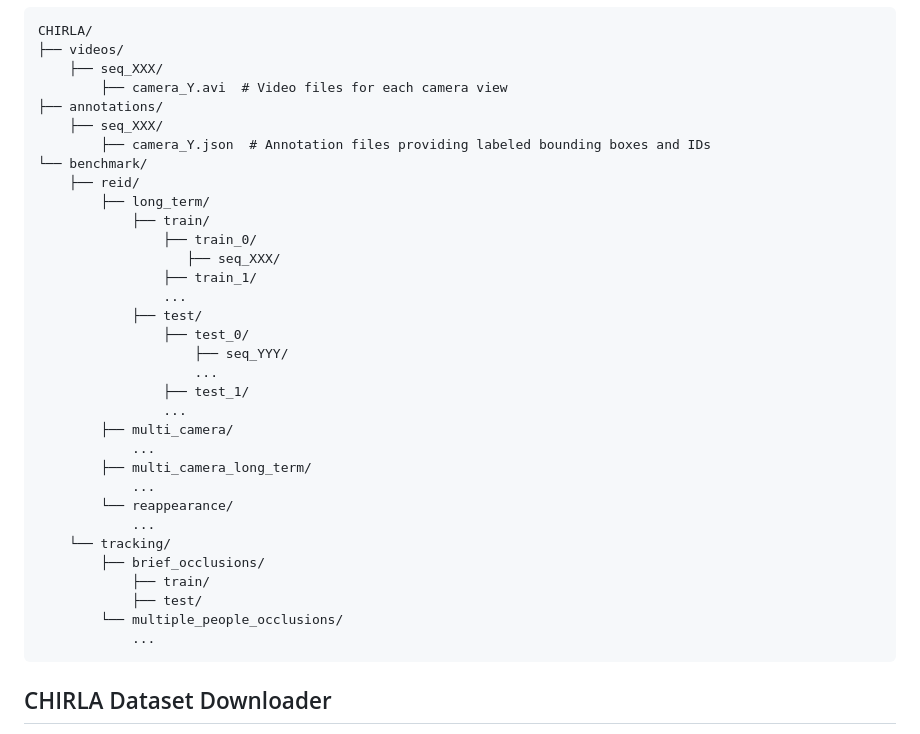
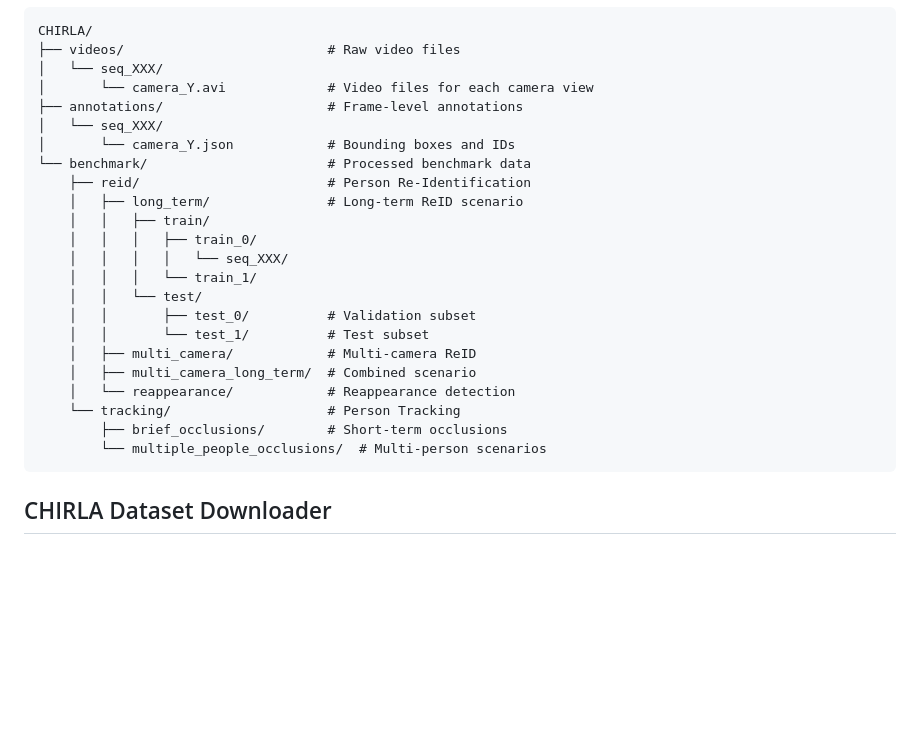
Before and after one commit to bdager/CHIRLA, a Markdown page: README.md, the part around the change printed below. Rendered like a GitHub page; blank space fills up the shorter version.

````diff
--- a/README.md
+++ b/README.md
@@ -36,36 +58,26 @@ The dataset is structured as follows:
 CHIRLA/
-├── videos/
-    ├── seq_XXX/
-        ├── camera_Y.avi  # Video files for each camera view
-├── annotations/
-    ├── seq_XXX/
-        ├── camera_Y.json  # Annotation files providing labeled bounding boxes and IDs
-└── benchmark/
-    ├── reid/
-        ├── long_term/
-            ├── train/
-                ├── train_0/
-                   ├── seq_XXX/
-                ├── train_1/
-                ...
-            ├── test/
-                ├── test_0/
-                    ├── seq_YYY/
-                    ...
-                ├── test_1/
-                ...
-        ├── multi_camera/
-            ...
-        ├── multi_camera_long_term/
-            ...
-        └── reappearance/
-            ...
-    └── tracking/
-        ├── brief_occlusions/
-            ├── train/
-            ├── test/
-        └── multiple_people_occlusions/
-            ...
+├── videos/                          # Raw video files
+│   └── seq_XXX/
+│       └── camera_Y.avi             # Video files for each camera view
+├── annotations/                     # Frame-level annotations
+│   └── seq_XXX/
+│       └── camera_Y.json            # Bounding boxes and IDs
+└── benchmark/                       # Processed benchmark data
+    ├── reid/                        # Person Re-Identification
+    │   ├── long_term/               # Long-term ReID scenario
+    │   │   ├── train/
+    │   │   │   ├── train_0/
+    │   │   │   │   └── seq_XXX/
+    │   │   │   └── train_1/
+    │   │   └── test/
+    │   │       ├── test_0/          # Validation subset
+    │   │       └── test_1/          # Test subset
+    │   ├── multi_camera/            # Multi-camera ReID
+    │   ├── multi_camera_long_term/  # Combined scenario
+    │   └── reappearance/            # Reappearance detection
+    └── tracking/                    # Person Tracking
+        ├── brief_occlusions/        # Short-term occlusions
+        └── multiple_people_occlusions/  # Multi-person scenarios
 ```
 
 ## CHIRLA Dataset Downloader
````
Also changed, not shown: other parts of README.md (+33 -11 lines).
